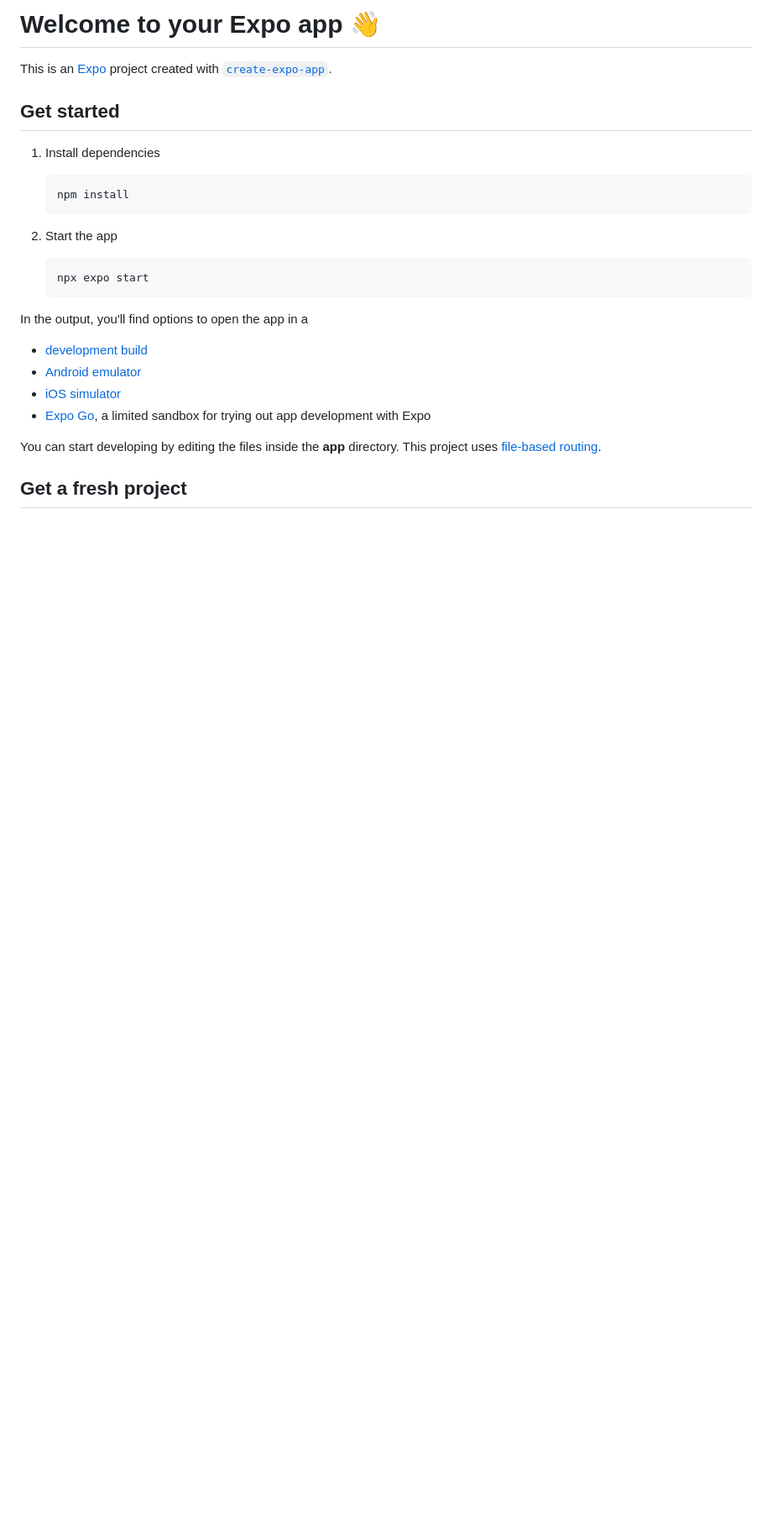
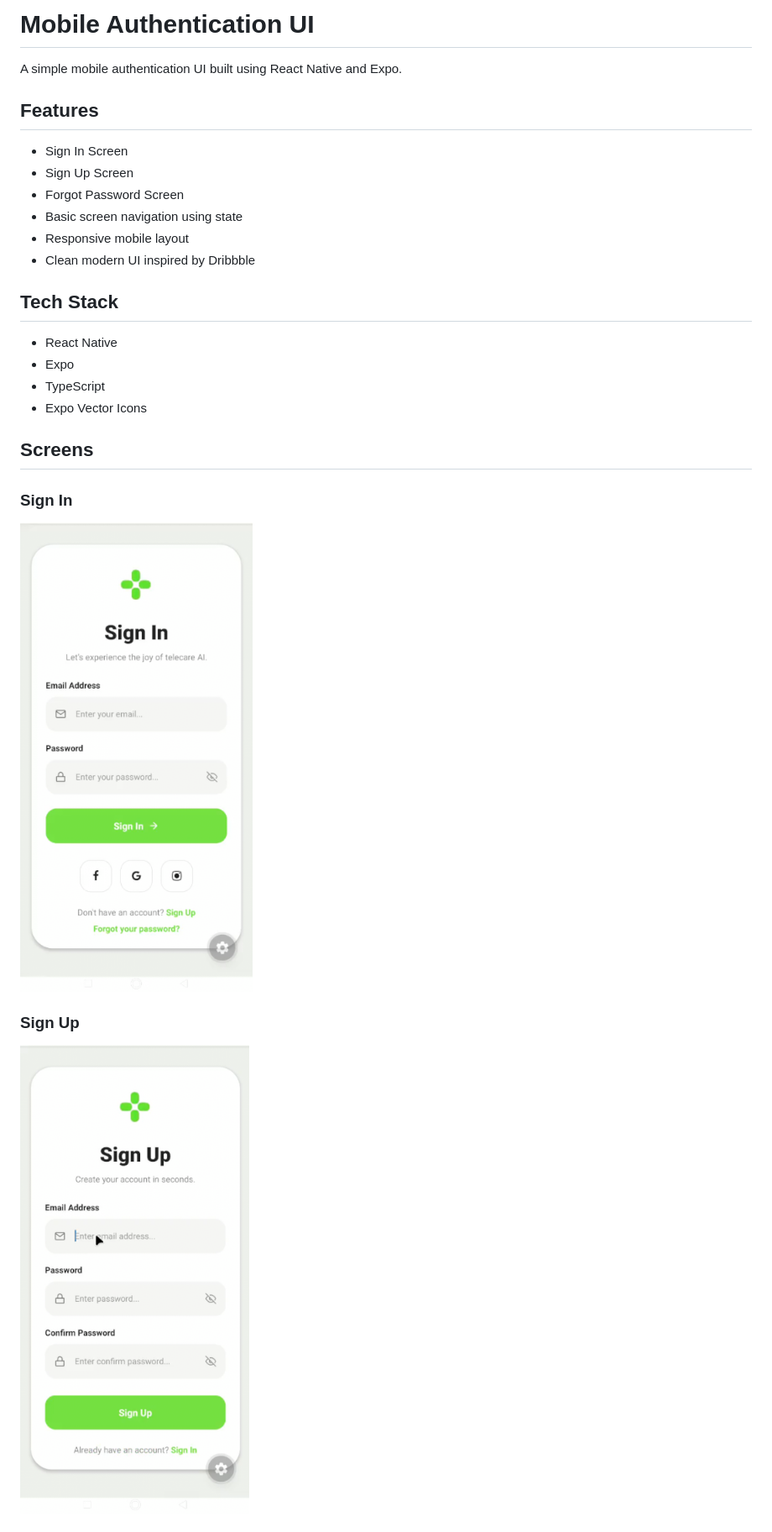
Before and after one commit to paramveer-cyber/MobileDev-Cohort-Assignments, a Markdown page: Assignment-01/README.md, the part around one of its changes. Shown at 84% size. Rendered like a GitHub page; pictures changed too: Assignment-01/screenshots/signin.png (added), Assignment-01/screenshots/signup.png (added); blank space fills up the shorter version.

Commit message:
Added screenshots

````diff
--- a/Assignment-01/README.md
+++ b/Assignment-01/README.md
@@ -1,29 +1,30 @@
-# Welcome to your Expo app 👋
+# Mobile Authentication UI
 
-This is an [Expo](https://expo.dev) project created with [`create-expo-app`](https://www.npmjs.com/package/create-expo-app).
+A simple mobile authentication UI built using React Native and Expo.
 
-## Get started
+## Features
 
-1. Install dependencies
+- Sign In Screen
+- Sign Up Screen
+- Forgot Password Screen
+- Basic screen navigation using state
+- Responsive mobile layout
+- Clean modern UI inspired by Dribbble
 
-   ```bash
-   npm install
-   ```
+## Tech Stack
 
-2. Start the app
+- React Native
+- Expo
+- TypeScript
+- Expo Vector Icons
 
-   ```bash
-   npx expo start
-   ```
+## Screens
 
-In the output, you'll find options to open the app in a
+### Sign In
 
-- [development build](https://docs.expo.dev/develop/development-builds/introduction/)
-- [Android emulator](https://docs.expo.dev/workflow/android-studio-emulator/)
-- [iOS simulator](https://docs.expo.dev/workflow/ios-simulator/)
-- [Expo Go](https://expo.dev/go), a limited sandbox for trying out app development with Expo
+![Sign In](./screenshots/signin.png)
 
-You can start developing by editing the files inside the **app** directory. This project uses [file-based routing](https://docs.expo.dev/router/introduction).
+### Sign Up
 
-## Get a fresh project
+![Sign Up](./screenshots/signup.png)
 
````
Also changed, not shown: other parts of Assignment-01/README.md (+24 -16 lines), Assignment-01/screenshots/forgot.png (added).
